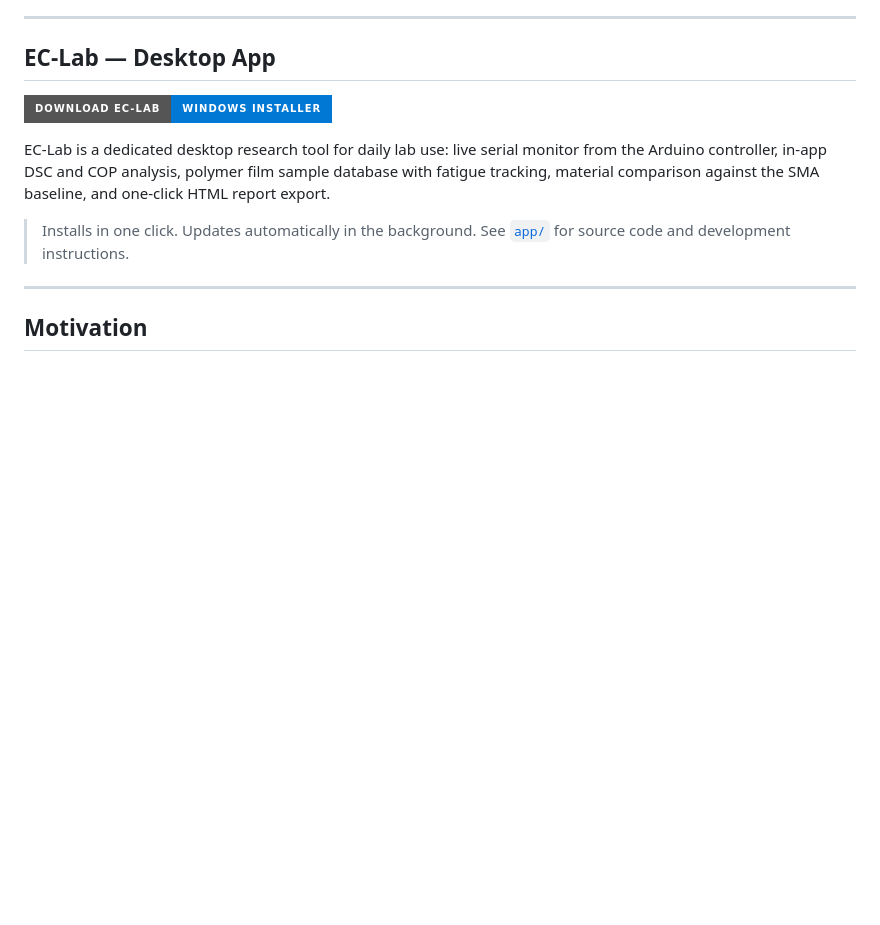
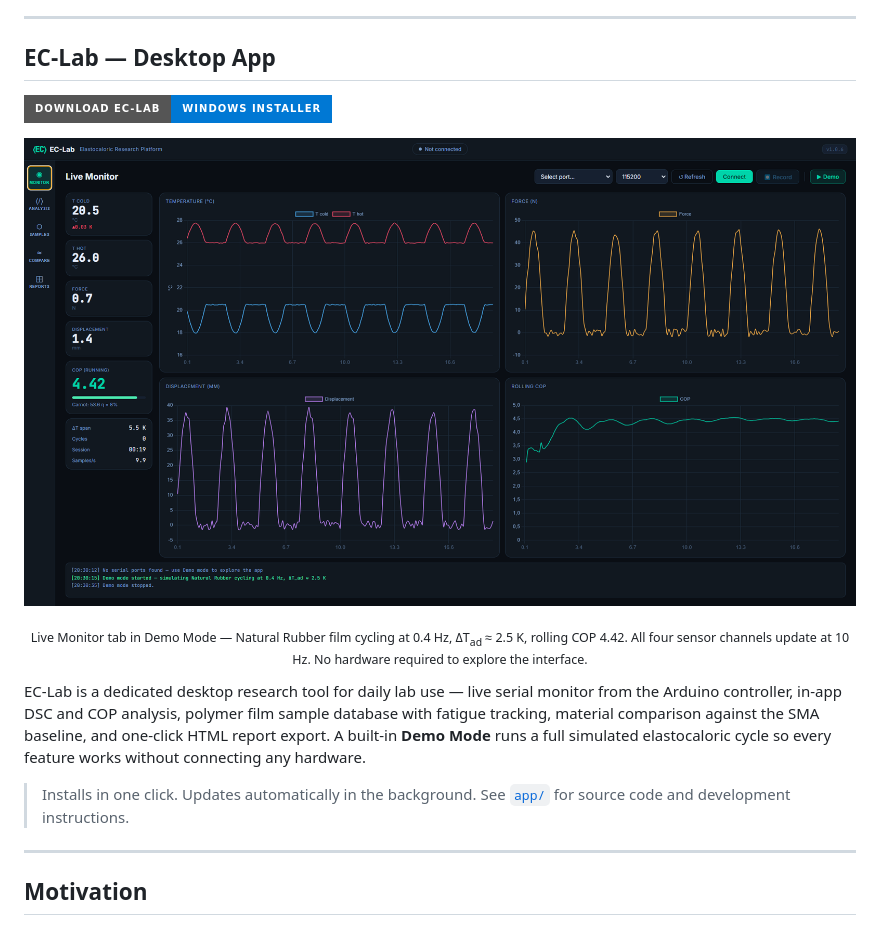
Before and after one commit to OutBlade/elastocaloric-heat-pump, a Markdown page: README.md, the part around the change. Rendered like a GitHub page; pictures changed too: app/docs/screenshots/ec-lab-monitor.png (added); badges without logos; blank space fills up the shorter version.

Commit message:
Add EC-Lab monitor screenshot to README
Full-width screenshot of the Live Monitor tab in Demo Mode showing
temperature, force, displacement and rolling COP charts.

Co-Authored-By: Claude Sonnet 4.6 <noreply@anthropic.com>

```diff
--- a/README.md
+++ b/README.md
@@ -14,7 +14,16 @@
 
 [![Download EC-Lab for Windows](https://img.shields.io/badge/Download%20EC--Lab-Windows%20Installer-0078d4?style=for-the-badge&logo=windows&logoColor=white)](https://github.com/OutBlade/elastocaloric-heat-pump/releases/latest)
 
-EC-Lab is a dedicated desktop research tool for daily lab use: live serial monitor from the Arduino controller, in-app DSC and COP analysis, polymer film sample database with fatigue tracking, material comparison against the SMA baseline, and one-click HTML report export.
+<p align="center">
+  <img src="app/docs/screenshots/ec-lab-monitor.png" alt="EC-Lab Live Monitor — real-time elastocaloric cycle data with rolling COP gauge" width="100%">
+</p>
+
+<p align="center"><sub>
+  Live Monitor tab in Demo Mode — Natural Rubber film cycling at 0.4 Hz, ΔT<sub>ad</sub> ≈ 2.5 K, rolling COP 4.42.
+  All four sensor channels update at 10 Hz. No hardware required to explore the interface.
+</sub></p>
+
+EC-Lab is a dedicated desktop research tool for daily lab use — live serial monitor from the Arduino controller, in-app DSC and COP analysis, polymer film sample database with fatigue tracking, material comparison against the SMA baseline, and one-click HTML report export. A built-in **Demo Mode** runs a full simulated elastocaloric cycle so every feature works without connecting any hardware.
 
 > Installs in one click. Updates automatically in the background.
 > See [`app/`](app/) for source code and development instructions.
```
